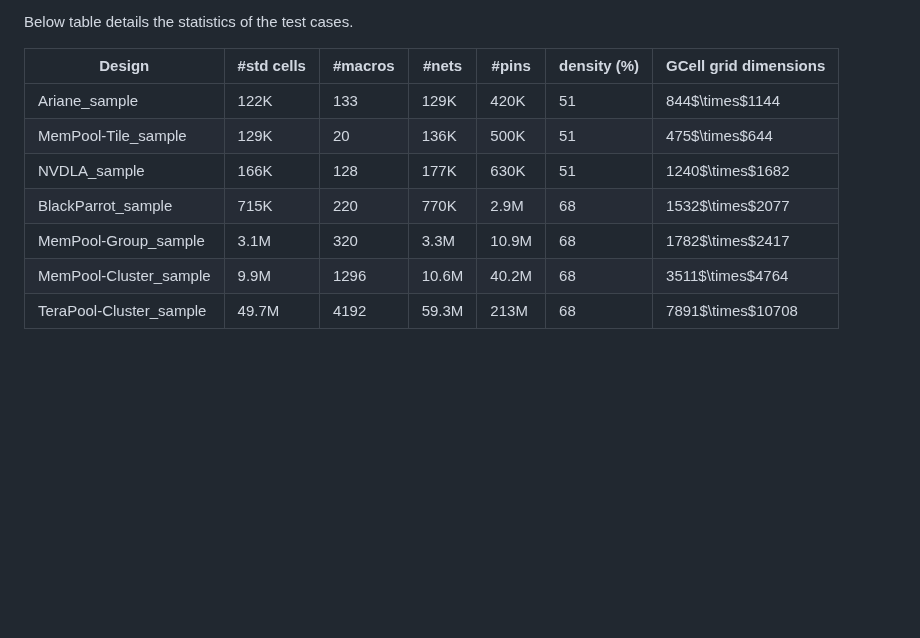
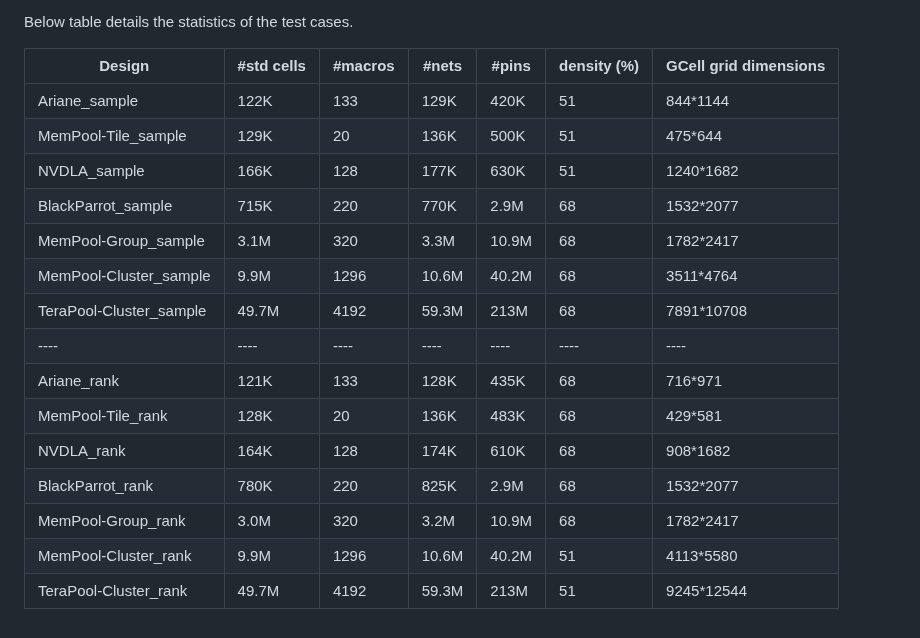
Before and after one commit to cornell-zhang/heurigym, a Markdown page: routing/README.md, the part around the change. Rendered like a GitHub page; blank space fills up the shorter version.

```diff
--- a/routing/README.md
+++ b/routing/README.md
@@ -93,10 +93,18 @@ Below table details the statistics of the test cases.
 
 |Design | #std cells | #macros | #nets | #pins | density (\%) | GCell grid dimensions |
 |  ----  | ----  | ----  | ----  | ---- | ---- | ---- |
-Ariane_sample | 122K | 133 | 129K | 420K | 51 | 844$\times$1144|
-MemPool-Tile_sample | 129K | 20 | 136K | 500K | 51 | 475$\times$644|
-NVDLA_sample | 166K | 128 | 177K | 630K | 51 | 1240$\times$1682|
-BlackParrot_sample | 715K | 220 | 770K | 2.9M | 68 | 1532$\times$2077|
-MemPool-Group_sample | 3.1M | 320 | 3.3M | 10.9M | 68 | 1782$\times$2417|
-MemPool-Cluster_sample | 9.9M | 1296 | 10.6M | 40.2M | 68 | 3511$\times$4764|
-TeraPool-Cluster_sample | 49.7M | 4192 | 59.3M | 213M | 68 | 7891$\times$10708|
+Ariane_sample | 122K | 133 | 129K | 420K | 51 | 844*1144|
+MemPool-Tile_sample | 129K | 20 | 136K | 500K | 51 | 475*644|
+NVDLA_sample | 166K | 128 | 177K | 630K | 51 | 1240*1682|
+BlackParrot_sample | 715K | 220 | 770K | 2.9M | 68 | 1532*2077|
+MemPool-Group_sample | 3.1M | 320 | 3.3M | 10.9M | 68 | 1782*2417|
+MemPool-Cluster_sample | 9.9M | 1296 | 10.6M | 40.2M | 68 | 3511*4764|
+TeraPool-Cluster_sample | 49.7M | 4192 | 59.3M | 213M | 68 | 7891*10708|
+|  ----  | ----  | ----  | ----  | ---- | ---- | ---- |
+Ariane_rank | 121K | 133 | 128K | 435K | 68 | 716*971|
+MemPool-Tile_rank | 128K | 20 | 136K | 483K | 68 | 429*581|
+NVDLA_rank | 164K | 128 | 174K | 610K | 68 | 908*1682|
+BlackParrot_rank | 780K | 220 | 825K | 2.9M | 68 | 1532*2077|
+MemPool-Group_rank | 3.0M | 320 | 3.2M | 10.9M | 68 | 1782*2417|
+MemPool-Cluster_rank | 9.9M | 1296 | 10.6M | 40.2M | 51 | 4113*5580|
+TeraPool-Cluster_rank | 49.7M | 4192 | 59.3M | 213M | 51 | 9245*12544|
```
